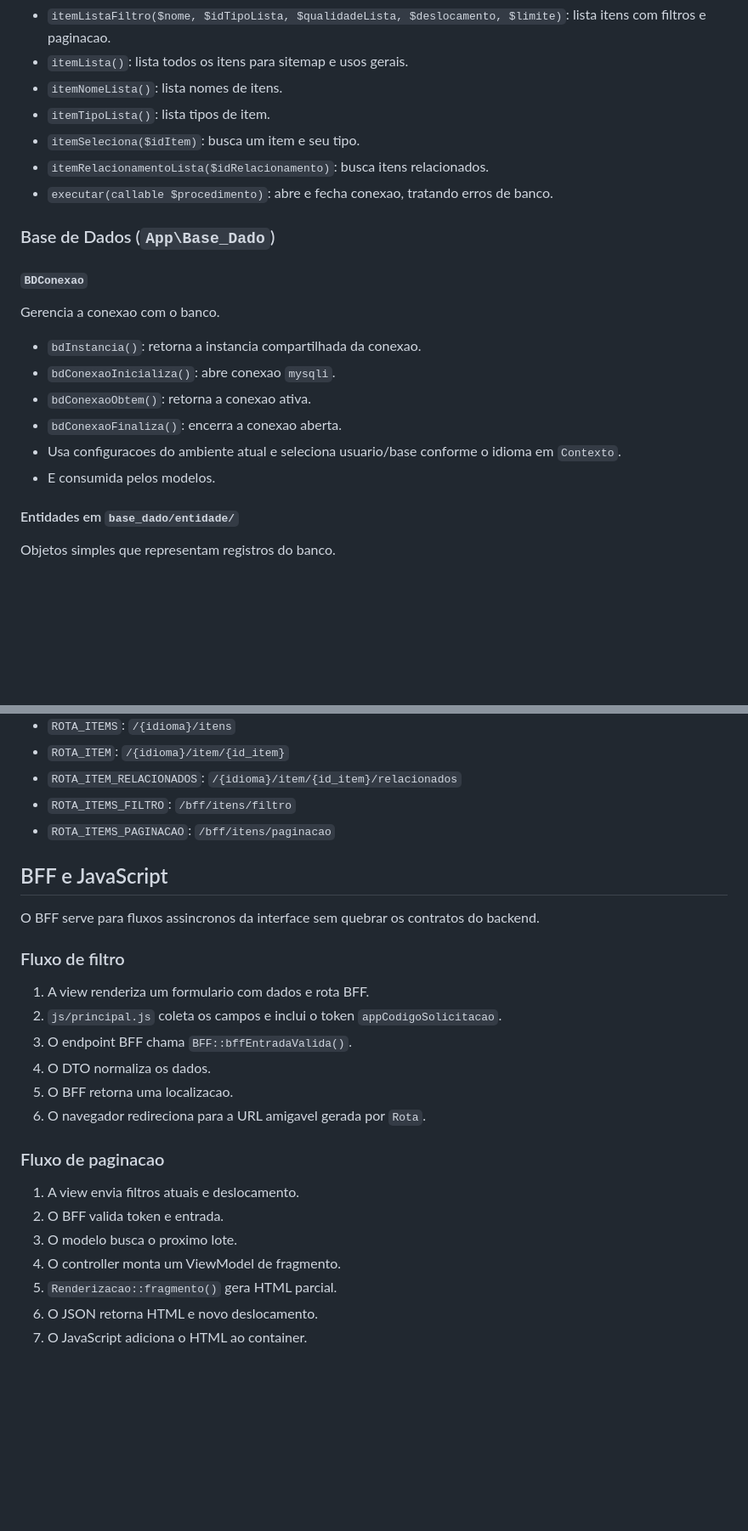
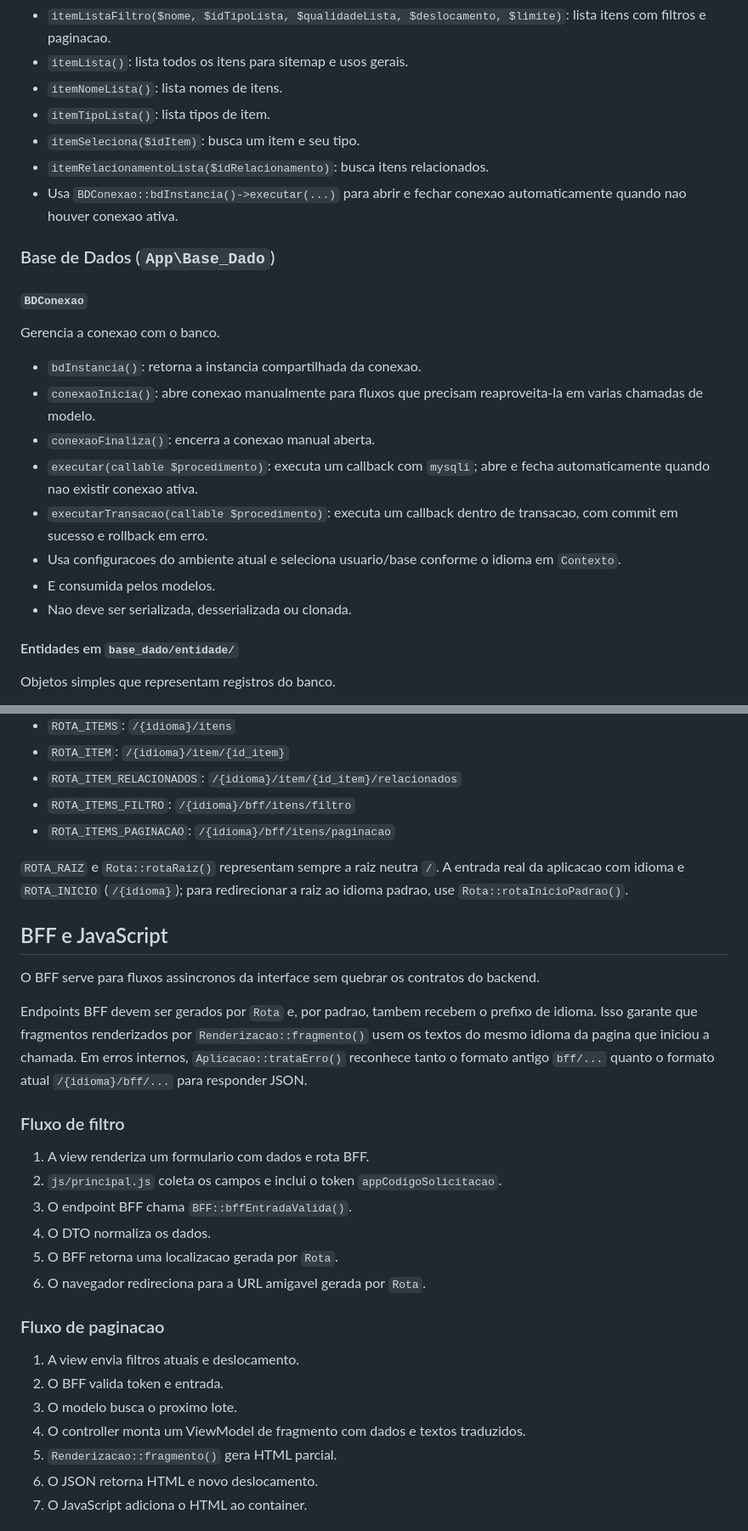
Before and after one commit to rangel-pr-dev/framework-web-php, a Markdown page: README.md, 2 parts joined by grey strips. Shown at 85% size. Rendered like a GitHub page; blank space fills up the shorter version.

Commit message:
docs(readme): documentação
documentação atualizada

```diff
--- a/README.md
+++ b/README.md
@@ -413,7 +424,7 @@ Modelo da entidade de exemplo `Item`.
 - `itemTipoLista()`: lista tipos de item.
 - `itemSeleciona($idItem)`: busca um item e seu tipo.
 - `itemRelacionamentoLista($idRelacionamento)`: busca itens relacionados.
-- `executar(callable $procedimento)`: abre e fecha conexao, tratando erros de banco.
+- Usa `BDConexao::bdInstancia()->executar(...)` para abrir e fechar conexao automaticamente quando nao houver conexao ativa.
 
 ### Base de Dados (`App\Base_Dado`)
 
@@ -422,11 +433,13 @@ Modelo da entidade de exemplo `Item`.
 Gerencia a conexao com o banco.
 
 - `bdInstancia()`: retorna a instancia compartilhada da conexao.
-- `bdConexaoInicializa()`: abre conexao `mysqli`.
-- `bdConexaoObtem()`: retorna a conexao ativa.
-- `bdConexaoFinaliza()`: encerra a conexao aberta.
+- `conexaoInicia()`: abre conexao manualmente para fluxos que precisam reaproveita-la em varias chamadas de modelo.
+- `conexaoFinaliza()`: encerra a conexao manual aberta.
+- `executar(callable $procedimento)`: executa um callback com `mysqli`; abre e fecha automaticamente quando nao existir conexao ativa.
+- `executarTransacao(callable $procedimento)`: executa um callback dentro de transacao, com commit em sucesso e rollback em erro.
 - Usa configuracoes do ambiente atual e seleciona usuario/base conforme o idioma em `Contexto`.
 - E consumida pelos modelos.
+- Nao deve ser serializada, desserializada ou clonada.
 
 #### Entidades em `base_dado/entidade/`
 
@@ -689,12 +705,16 @@ public static function rotaGaleria(): string
 - `ROTA_ITEMS`: `/{idioma}/itens`
 - `ROTA_ITEM`: `/{idioma}/item/{id_item}`
 - `ROTA_ITEM_RELACIONADOS`: `/{idioma}/item/{id_item}/relacionados`
-- `ROTA_ITEMS_FILTRO`: `/bff/itens/filtro`
-- `ROTA_ITEMS_PAGINACAO`: `/bff/itens/paginacao`
+- `ROTA_ITEMS_FILTRO`: `/{idioma}/bff/itens/filtro`
+- `ROTA_ITEMS_PAGINACAO`: `/{idioma}/bff/itens/paginacao`
+
+`ROTA_RAIZ` e `Rota::rotaRaiz()` representam sempre a raiz neutra `/`. A entrada real da aplicacao com idioma e `ROTA_INICIO` (`/{idioma}`); para redirecionar a raiz ao idioma padrao, use `Rota::rotaInicioPadrao()`.
 
 ## BFF e JavaScript
 
 O BFF serve para fluxos assincronos da interface sem quebrar os contratos do backend.
+
+Endpoints BFF devem ser gerados por `Rota` e, por padrao, tambem recebem o prefixo de idioma. Isso garante que fragmentos renderizados por `Renderizacao::fragmento()` usem os textos do mesmo idioma da pagina que iniciou a chamada. Em erros internos, `Aplicacao::trataErro()` reconhece tanto o formato antigo `bff/...` quanto o formato atual `/{idioma}/bff/...` para responder JSON.
 
 ### Fluxo de filtro
 
@@ -702,7 +722,7 @@ O BFF serve para fluxos assincronos da interface sem quebrar os contratos do bac
 2. `js/principal.js` coleta os campos e inclui o token `appCodigoSolicitacao`.
 3. O endpoint BFF chama `BFF::bffEntradaValida()`.
 4. O DTO normaliza os dados.
-5. O BFF retorna uma localizacao.
+5. O BFF retorna uma localizacao gerada por `Rota`.
 6. O navegador redireciona para a URL amigavel gerada por `Rota`.
 
 ### Fluxo de paginacao
@@ -710,7 +730,7 @@ O BFF serve para fluxos assincronos da interface sem quebrar os contratos do bac
 1. A view envia filtros atuais e deslocamento.
 2. O BFF valida token e entrada.
 3. O modelo busca o proximo lote.
-4. O controller monta um ViewModel de fragmento.
+4. O controller monta um ViewModel de fragmento com dados e textos traduzidos.
 5. `Renderizacao::fragmento()` gera HTML parcial.
 6. O JSON retorna HTML e novo deslocamento.
 7. O JavaScript adiciona o HTML ao container.
```
Also changed, not shown: other parts of README.md (+38 -19 lines).
